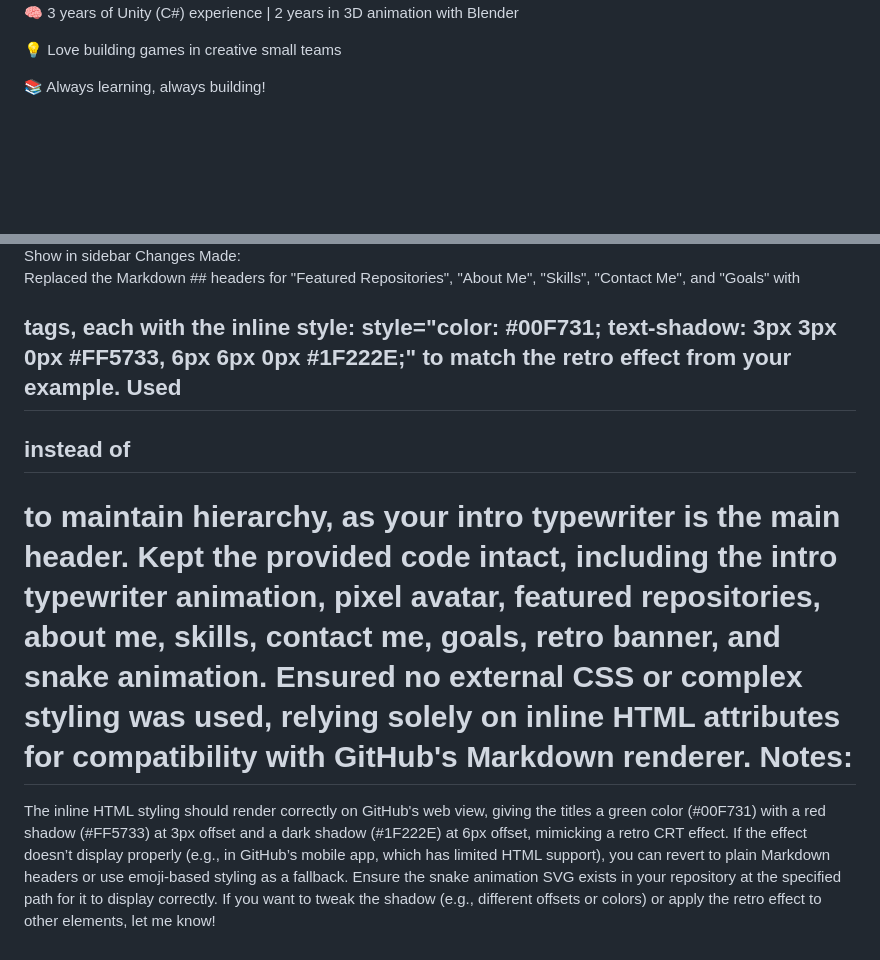
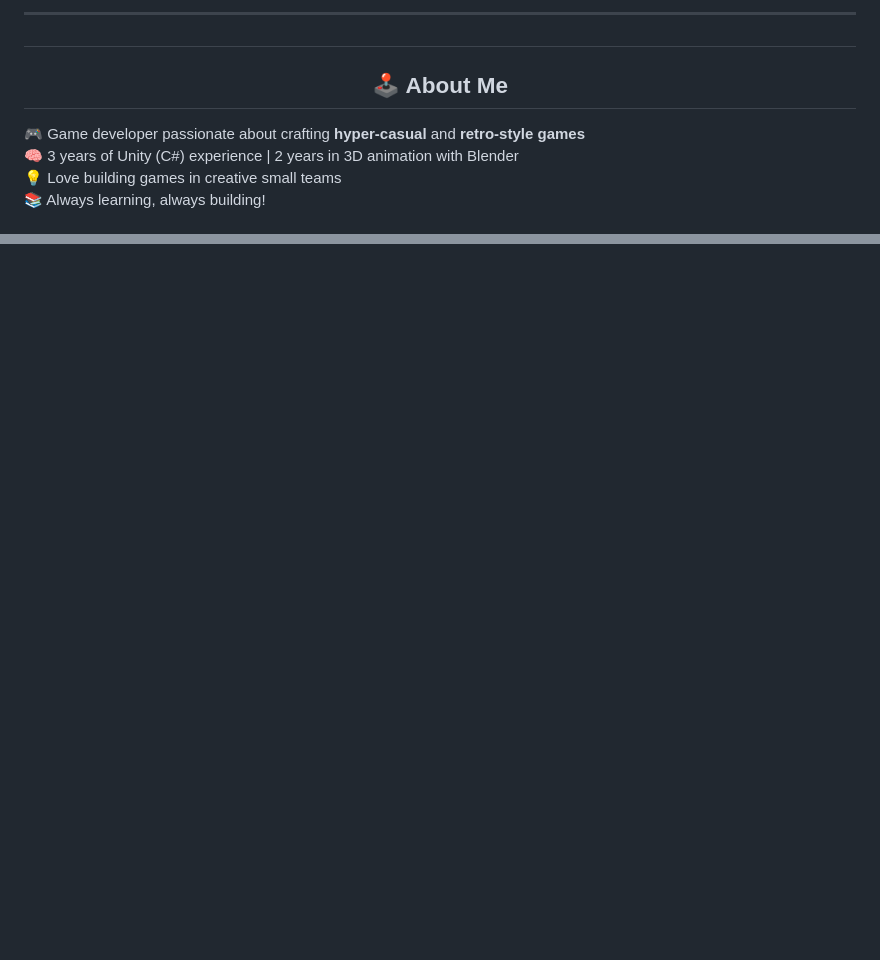
Before and after one commit to Erfankhodami/Erfankhodami, a Markdown page: README.md, 2 parts joined by grey strips. Drawn GitHub-style; blank space fills up the shorter version.

```diff
--- a/README.md
+++ b/README.md
@@ -6,6 +22,9 @@
+---
+
+## <h2 align="center" style="color: #33FFEC; text-shadow: 2px 2px 0px #FF5733, 4px 4px 0px #1F222E;">🕹️ About Me</h2>
+
+🎮 Game developer passionate about crafting **hyper-casual** and **retro-style games**
 🧠 3 years of Unity (C#) experience | 2 years in 3D animation with Blender
-
 💡 Love building games in creative small teams
-
 📚 Always learning, always building!
 
@@ -24,14 +80 @@
 </div>
-Show in sidebar
-Changes Made:
-
-Replaced the Markdown ## headers for "Featured Repositories", "About Me", "Skills", "Contact Me", and "Goals" with <h2> tags, each with the inline style: style="color: #00F731; text-shadow: 3px 3px 0px #FF5733, 6px 6px 0px #1F222E;" to match the retro effect from your example.
-Used <h2> instead of <h1> to maintain hierarchy, as your intro typewriter is the main header.
-Kept the provided code intact, including the intro typewriter animation, pixel avatar, featured repositories, about me, skills, contact me, goals, retro banner, and snake animation.
-Ensured no external CSS or complex styling was used, relying solely on inline HTML attributes for compatibility with GitHub's Markdown renderer.
-Notes:
-
-The inline HTML styling should render correctly on GitHub's web view, giving the titles a green color (#00F731) with a red shadow (#FF5733) at 3px offset and a dark shadow (#1F222E) at 6px offset, mimicking a retro CRT effect.
-If the effect doesn’t display properly (e.g., in GitHub’s mobile app, which has limited HTML support), you can revert to plain Markdown headers or use emoji-based styling as a fallback.
-Ensure the snake animation SVG exists in your repository at the specified path for it to display correctly.
-If you want to tweak the shadow (e.g., different offsets or colors) or apply the retro effect to other elements, let me know!
```
Also changed, not shown: other parts of README.md (+63 -10 lines).
